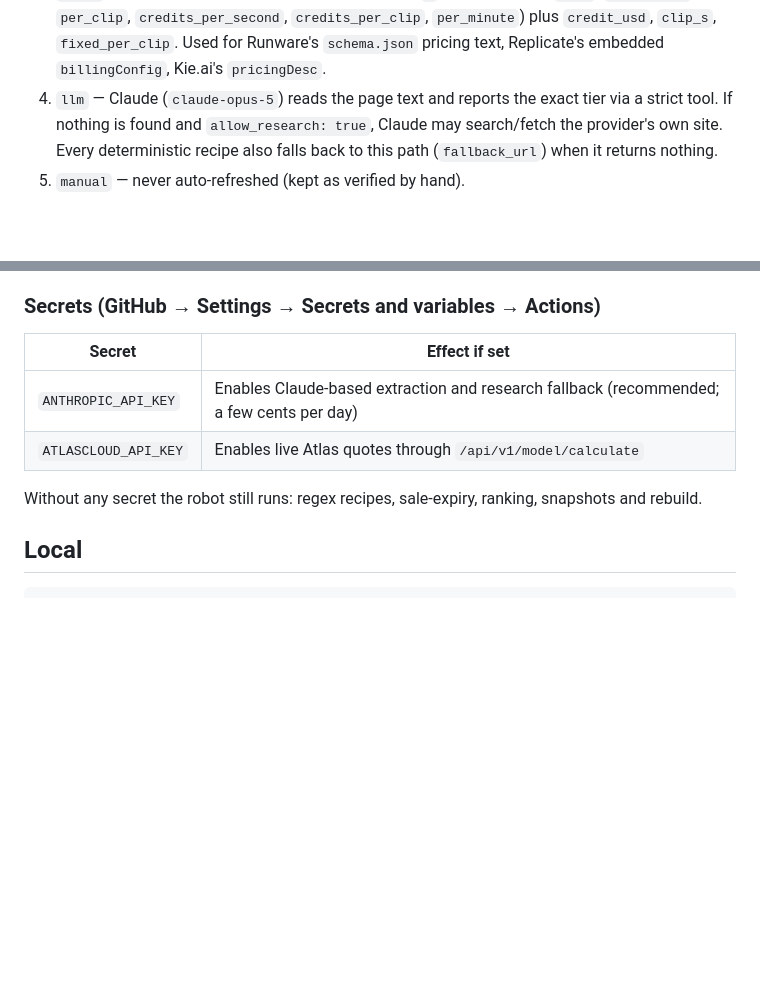
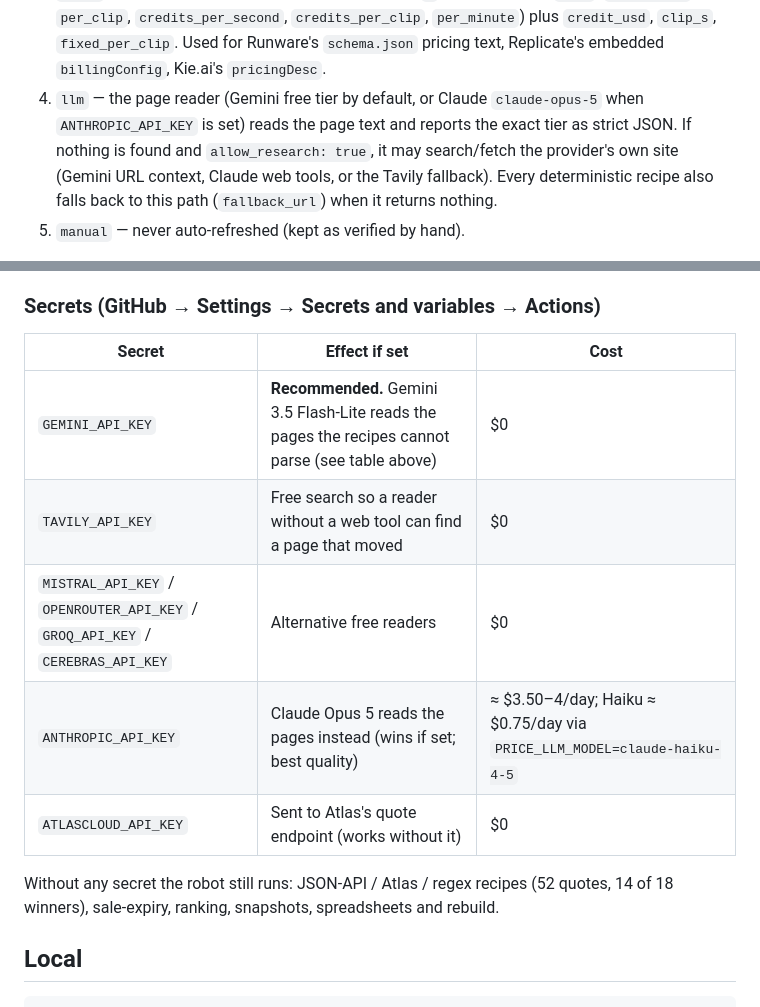
Before and after one commit to bennygoldstein/discount-aggregator, a Markdown page: README.md, 2 parts joined by grey strips. Rendered like a GitHub page; blank space fills up the shorter version.

Commit message:
README: secrets table with real costs; reader wording
Co-Authored-By: Claude Fable 5.1 <noreply@anthropic.com>

```diff
--- a/README.md
+++ b/README.md
@@ -40,8 +40,9 @@ Static site (GitHub Pages) + a daily GitHub Actions robot that re-reads every pr
 3. `regex` — deterministic pattern with a named group `v`, converted with `unit` (`per_second`, `per_clip`,
    `credits_per_second`, `credits_per_clip`, `per_minute`) plus `credit_usd`, `clip_s`, `fixed_per_clip`.
    Used for Runware's `schema.json` pricing text, Replicate's embedded `billingConfig`, Kie.ai's `pricingDesc`.
-4. `llm` — Claude (`claude-opus-5`) reads the page text and reports the exact tier via a strict tool.
-   If nothing is found and `allow_research: true`, Claude may search/fetch the provider's own site.
+4. `llm` — the page reader (Gemini free tier by default, or Claude `claude-opus-5` when `ANTHROPIC_API_KEY` is set)
+   reads the page text and reports the exact tier as strict JSON. If nothing is found and `allow_research: true`,
+   it may search/fetch the provider's own site (Gemini URL context, Claude web tools, or the Tavily fallback).
    Every deterministic recipe also falls back to this path (`fallback_url`) when it returns nothing.
 5. `manual` — never auto-refreshed (kept as verified by hand).
 
@@ -73,12 +74,16 @@ returns the same strict JSON; the 0.2×–5× sanity band applies to all of them
 
 ### Secrets (GitHub → Settings → Secrets and variables → Actions)
 
-| Secret | Effect if set |
-|---|---|
-| `ANTHROPIC_API_KEY` | Enables Claude-based extraction and research fallback (recommended; a few cents per day) |
-| `ATLASCLOUD_API_KEY` | Enables live Atlas quotes through `/api/v1/model/calculate` |
+| Secret | Effect if set | Cost |
+|---|---|---|
+| `GEMINI_API_KEY` | **Recommended.** Gemini 3.5 Flash-Lite reads the pages the recipes cannot parse (see table above) | $0 |
+| `TAVILY_API_KEY` | Free search so a reader without a web tool can find a page that moved | $0 |
+| `MISTRAL_API_KEY` / `OPENROUTER_API_KEY` / `GROQ_API_KEY` / `CEREBRAS_API_KEY` | Alternative free readers | $0 |
+| `ANTHROPIC_API_KEY` | Claude Opus 5 reads the pages instead (wins if set; best quality) | ≈ $3.50–4/day; Haiku ≈ $0.75/day via `PRICE_LLM_MODEL=claude-haiku-4-5` |
+| `ATLASCLOUD_API_KEY` | Sent to Atlas's quote endpoint (works without it) | $0 |
 
-Without any secret the robot still runs: regex recipes, sale-expiry, ranking, snapshots and rebuild.
+Without any secret the robot still runs: JSON-API / Atlas / regex recipes (52 quotes, 14 of 18 winners), sale-expiry,
+ranking, snapshots, spreadsheets and rebuild.
 
 ## Local
 
```
